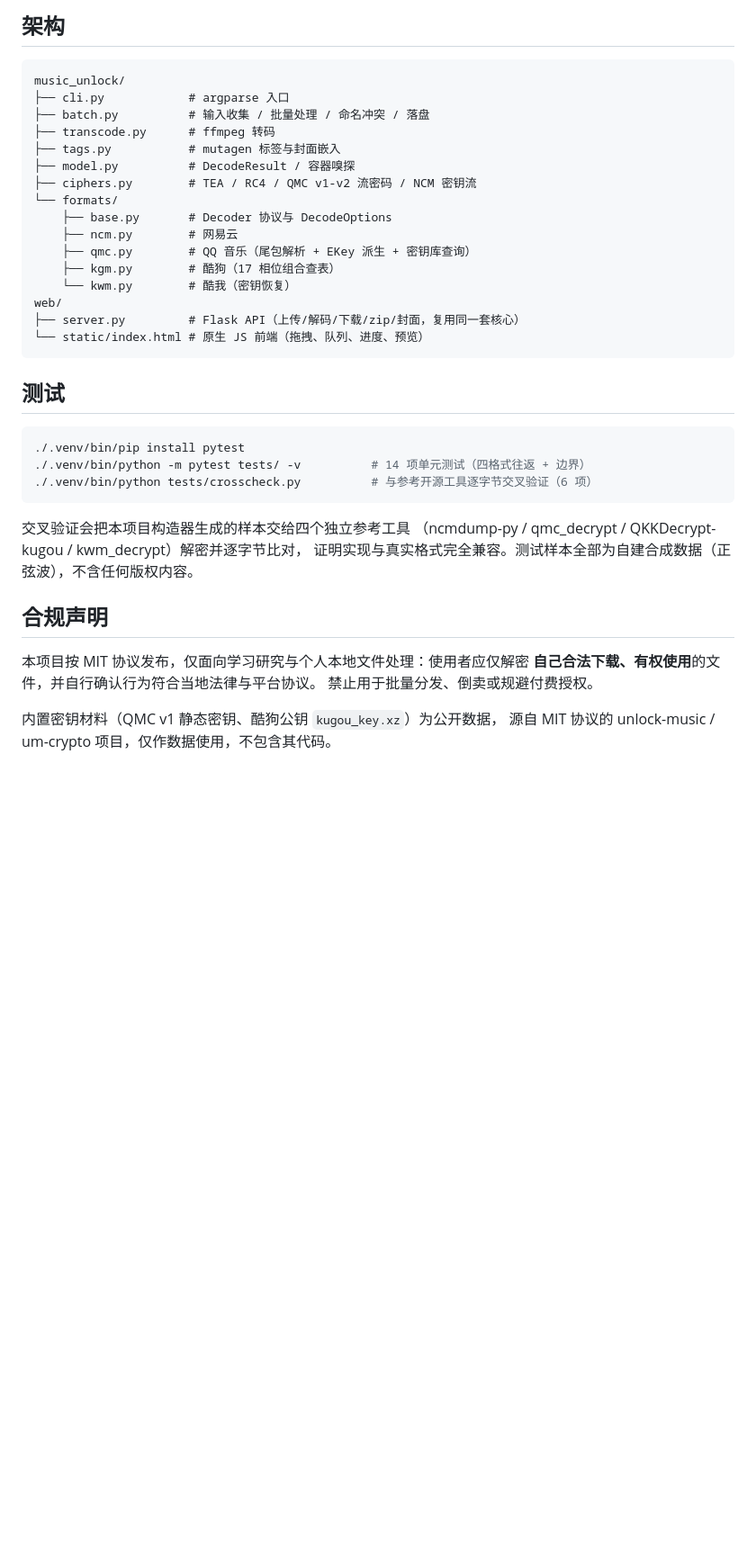
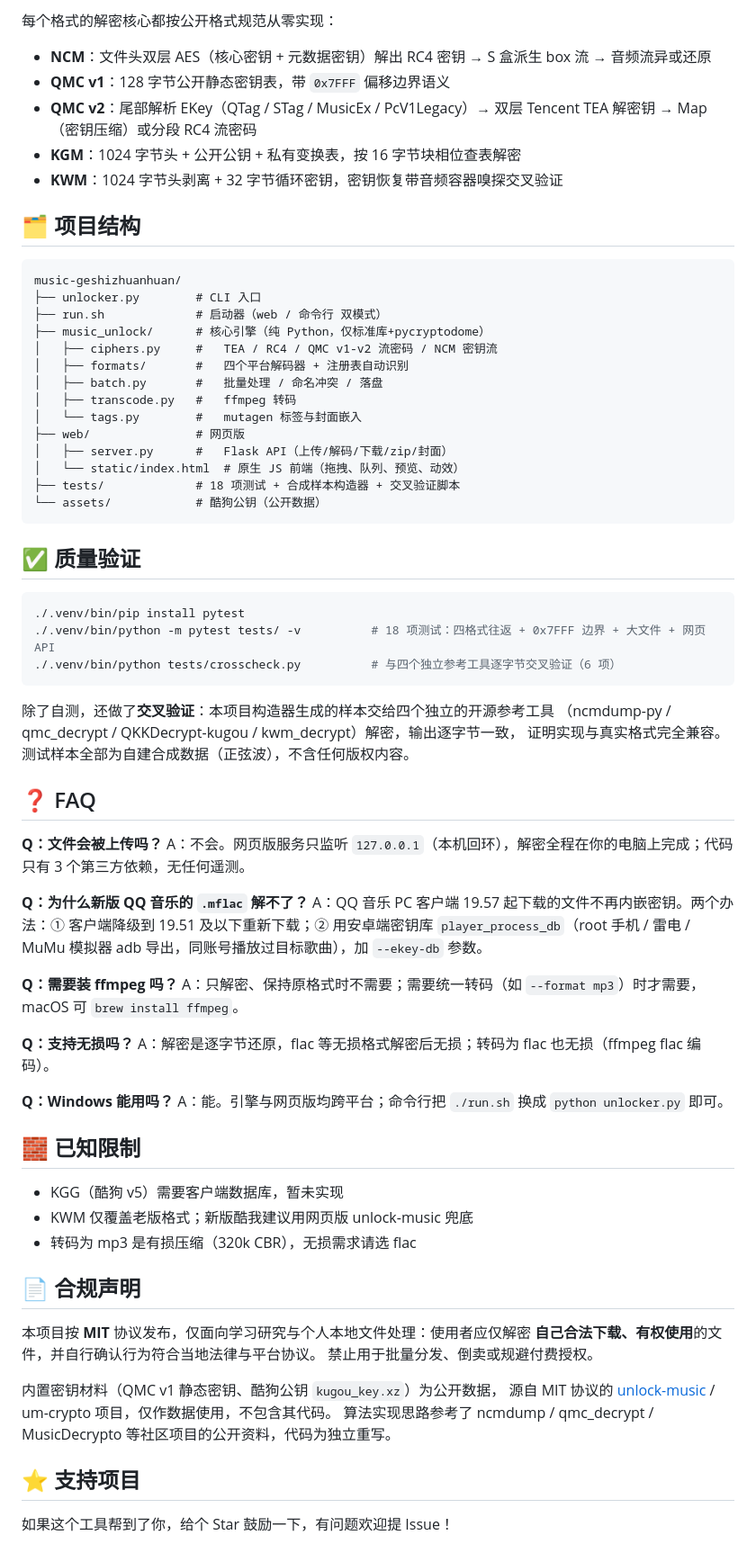
Before and after one commit to HRuiCcc/music-geshizhuanhuan, a Markdown page: README.md, the part around one of its changes. Shown at 90% size. Drawn GitHub-style; blank space fills up the shorter version.

Commit message:
docs: README 全面丰富（演示视频嵌入、特性、格式矩阵、流程图、FAQ），添加 GitHub Topics

````diff
--- a/README.md
+++ b/README.md
@@ -75,42 +127,76 @@ python3 -m venv .venv
 
-## 架构
+每个格式的解密核心都按公开格式规范从零实现：
+
+- **NCM**：文件头双层 AES（核心密钥 + 元数据密钥）解出 RC4 密钥 → S 盒派生 box 流 → 音频流异或还原
+- **QMC v1**：128 字节公开静态密钥表，带 `0x7FFF` 偏移边界语义
+- **QMC v2**：尾部解析 EKey（QTag / STag / MusicEx / PcV1Legacy）→ 双层 Tencent TEA 解密钥 → Map（密钥压缩）或分段 RC4 流密码
+- **KGM**：1024 字节头 + 公开公钥 + 私有变换表，按 16 字节块相位查表解密
+- **KWM**：1024 字节头剥离 + 32 字节循环密钥，密钥恢复带音频容器嗅探交叉验证
+
+## 🗂 项目结构
 
 ```
-music_unlock/
-├── cli.py            # argparse 入口
-├── batch.py          # 输入收集 / 批量处理 / 命名冲突 / 落盘
-├── transcode.py      # ffmpeg 转码
-├── tags.py           # mutagen 标签与封面嵌入
-├── model.py          # DecodeResult / 容器嗅探
-├── ciphers.py        # TEA / RC4 / QMC v1-v2 流密码 / NCM 密钥流
-└── formats/
-    ├── base.py       # Decoder 协议与 DecodeOptions
-    ├── ncm.py        # 网易云
-    ├── qmc.py        # QQ 音乐（尾包解析 + EKey 派生 + 密钥库查询）
-    ├── kgm.py        # 酷狗（17 相位组合查表）
-    └── kwm.py        # 酷我（密钥恢复）
-web/
-├── server.py         # Flask API（上传/解码/下载/zip/封面，复用同一套核心）
-└── static/index.html # 原生 JS 前端（拖拽、队列、进度、预览）
+music-geshizhuanhuan/
+├── unlocker.py        # CLI 入口
+├── run.sh             # 启动器（web / 命令行 双模式）
+├── music_unlock/      # 核心引擎（纯 Python，仅标准库+pycryptodome）
+│   ├── ciphers.py     #   TEA / RC4 / QMC v1-v2 流密码 / NCM 密钥流
+│   ├── formats/       #   四个平台解码器 + 注册表自动识别
+│   ├── batch.py       #   批量处理 / 命名冲突 / 落盘
+│   ├── transcode.py   #   ffmpeg 转码
+│   └── tags.py        #   mutagen 标签与封面嵌入
+├── web/               # 网页版
+│   ├── server.py      #   Flask API（上传/解码/下载/zip/封面）
+│   └── static/index.html  # 原生 JS 前端（拖拽、队列、预览、动效）
+├── tests/             # 18 项测试 + 合成样本构造器 + 交叉验证脚本
+└── assets/            # 酷狗公钥（公开数据）
 ```
 
-## 测试
+## ✅ 质量验证
 
 ```bash
 ./.venv/bin/pip install pytest
-./.venv/bin/python -m pytest tests/ -v          # 14 项单元测试（四格式往返 + 边界）
-./.venv/bin/python tests/crosscheck.py          # 与参考开源工具逐字节交叉验证（6 项）
+./.venv/bin/python -m pytest tests/ -v          # 18 项测试：四格式往返 + 0x7FFF 边界 + 大文件 + 网页 API
+./.venv/bin/python tests/crosscheck.py          # 与四个独立参考工具逐字节交叉验证（6 项）
 ```
 
-交叉验证会把本项目构造器生成的样本交给四个独立参考工具
-（ncmdump-py / qmc_decrypt / QKKDecrypt-kugou / kwm_decrypt）解密并逐字节比对，
+除了自测，还做了**交叉验证**：本项目构造器生成的样本交给四个独立的开源参考工具
+（ncmdump-py / qmc_decrypt / QKKDecrypt-kugou / kwm_decrypt）解密，输出逐字节一致，
 证明实现与真实格式完全兼容。测试样本全部为自建合成数据（正弦波），不含任何版权内容。
 
-## 合规声明
+## ❓ FAQ
 
-本项目按 MIT 协议发布，仅面向学习研究与个人本地文件处理：使用者应仅解密
+**Q：文件会被上传吗？**
+A：不会。网页版服务只监听 `127.0.0.1`（本机回环），解密全程在你的电脑上完成；代码只有 3 个第三方依赖，无任何遥测。
+
+**Q：为什么新版 QQ 音乐的 `.mflac` 解不了？**
+A：QQ 音乐 PC 客户端 19.57 起下载的文件不再内嵌密钥。两个办法：① 客户端降级到 19.51 及以下重新下载；② 用安卓端密钥库 `player_process_db`（root 手机 / 雷电 / MuMu 模拟器 adb 导出，同账号播放过目标歌曲），加 `--ekey-db` 参数。
+
+**Q：需要装 ffmpeg 吗？**
+A：只解密、保持原格式时不需要；需要统一转码（如 `--format mp3`）时才需要，macOS 可 `brew install ffmpeg`。
+
+**Q：支持无损吗？**
+A：解密是逐字节还原，flac 等无损格式解密后无损；转码为 flac 也无损（ffmpeg flac 编码）。
+
+**Q：Windows 能用吗？**
+A：能。引擎与网页版均跨平台；命令行把 `./run.sh` 换成 `python unlocker.py` 即可。
+
+## 🧱 已知限制
+
+- KGG（酷狗 v5）需要客户端数据库，暂未实现
+- KWM 仅覆盖老版格式；新版酷我建议用网页版 unlock-music 兜底
+- 转码为 mp3 是有损压缩（320k CBR），无损需求请选 flac
+
+## 📄 合规声明
+
+本项目按 **MIT** 协议发布，仅面向学习研究与个人本地文件处理：使用者应仅解密
 **自己合法下载、有权使用**的文件，并自行确认行为符合当地法律与平台协议。
 禁止用于批量分发、倒卖或规避付费授权。
 
 内置密钥材料（QMC v1 静态密钥、酷狗公钥 `kugou_key.xz`）为公开数据，
-源自 MIT 协议的 unlock-music / um-crypto 项目，仅作数据使用，不包含其代码。
+源自 MIT 协议的 [unlock-music](https://github.com/unlock-music) / um-crypto 项目，仅作数据使用，不包含其代码。
+算法实现思路参考了 ncmdump / qmc_decrypt / MusicDecrypto 等社区项目的公开资料，代码为独立重写。
+
+## ⭐ 支持项目
+
+如果这个工具帮到了你，给个 Star 鼓励一下，有问题欢迎提 Issue！
````
Also changed, not shown: other parts of README.md (+99 -47 lines).
